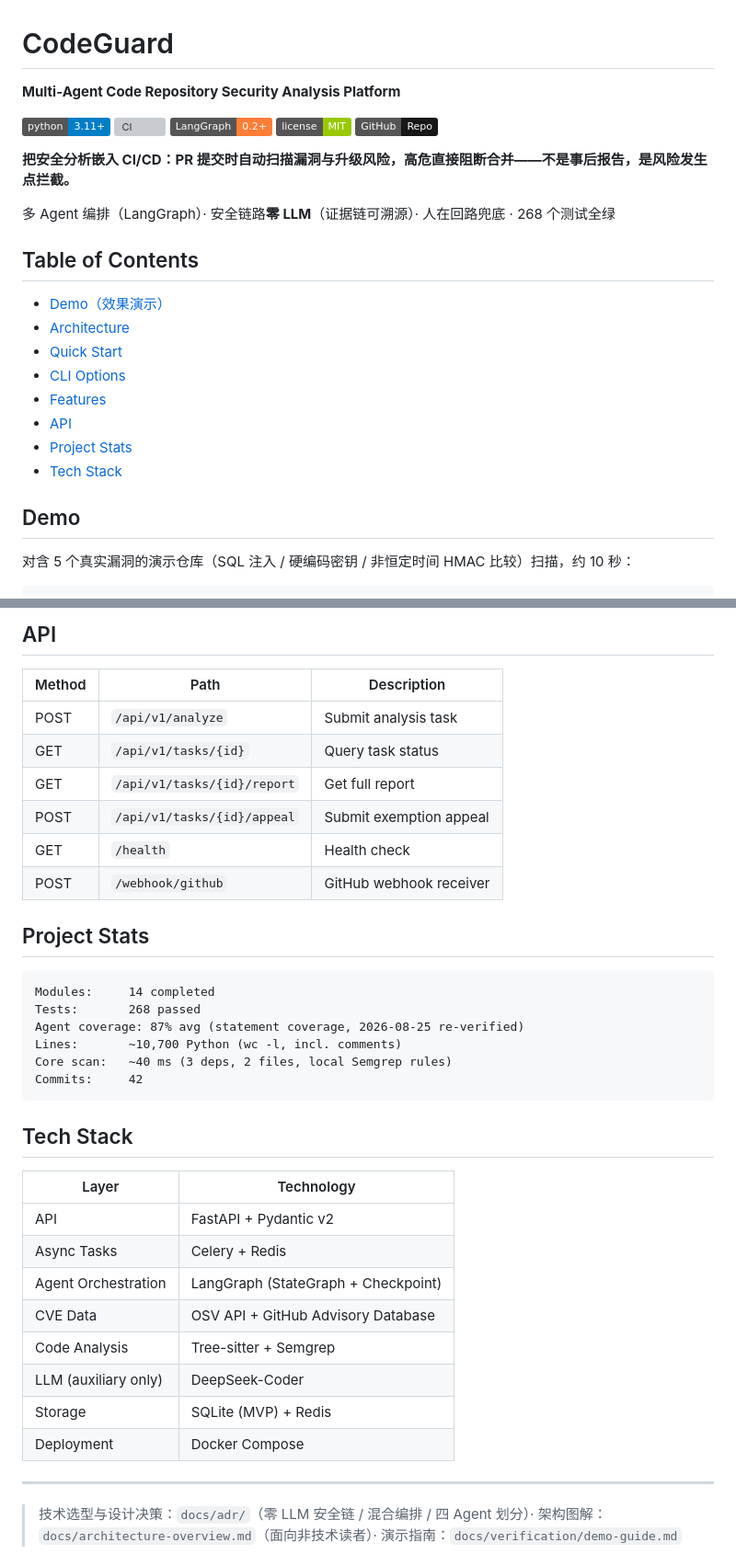
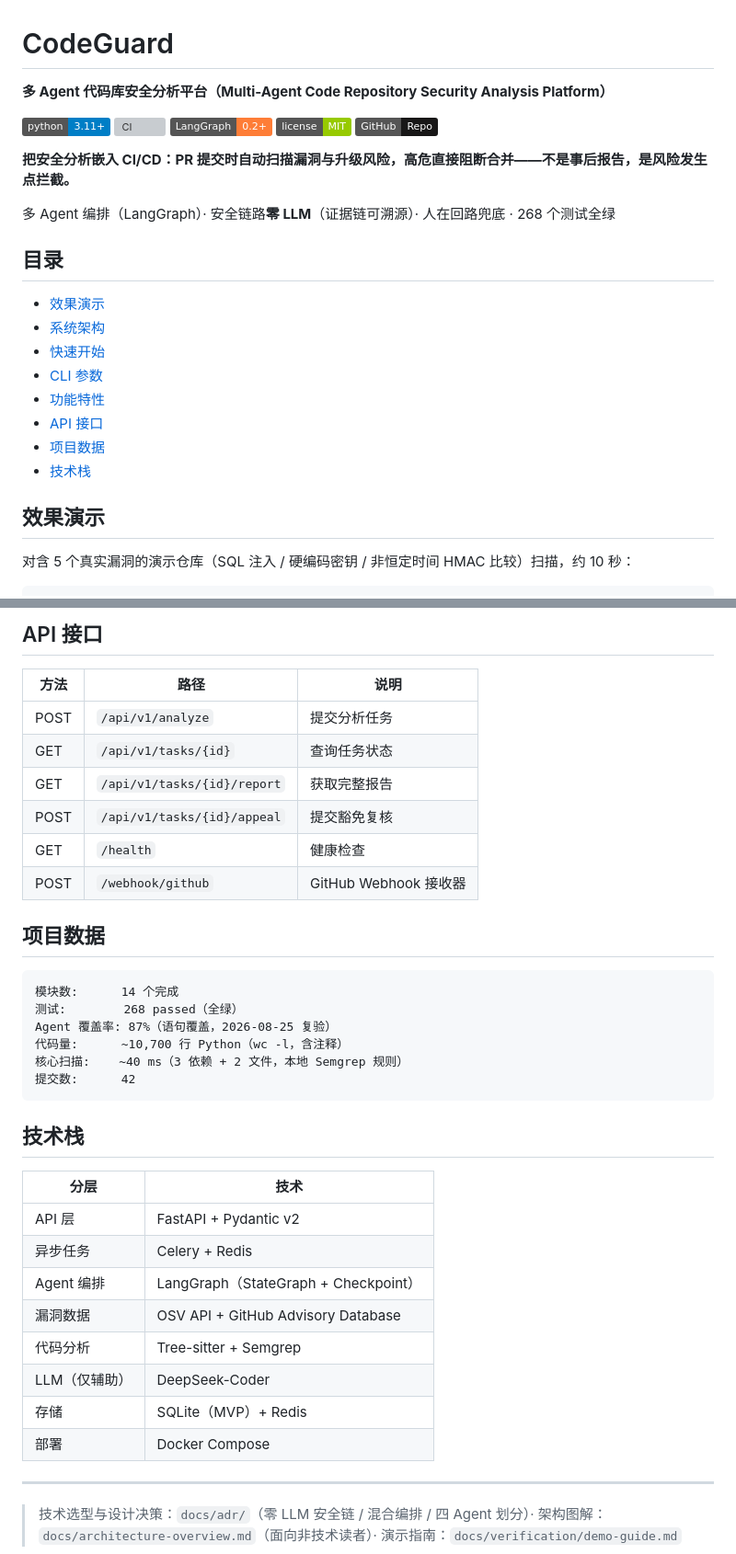
Before and after one commit to yyyyyyyysf/codeguard-multi-agent-security, a Markdown page: README.md, 2 parts joined by grey strips. Shown at 92% size. Drawn GitHub-style; badges without logos; grey boxes are pictures that could not be loaded.

````diff
--- a/README.md
+++ b/README.md
@@ -1,6 +1,6 @@
 # CodeGuard
 
-**Multi-Agent Code Repository Security Analysis Platform**
+**多 Agent 代码库安全分析平台（Multi-Agent Code Repository Security Analysis Platform）**
 
 [![Python 3.11+](https://img.shields.io/badge/python-3.11+-blue.svg)](https://www.python.org/)
 [![CI](https://github.com/yyyyyyyysf/codeguard-multi-agent-security/actions/workflows/ci.yml/badge.svg)](https://github.com/yyyyyyyysf/codeguard-multi-agent-security/actions/workflows/ci.yml)
@@ -12,18 +12,18 @@
 
 多 Agent 编排（LangGraph）· 安全链路**零 LLM**（证据链可溯源）· 人在回路兜底 · 268 个测试全绿
 
-## Table of Contents
+## 目录
 
-- [Demo（效果演示）](#demo)
-- [Architecture](#architecture)
-- [Quick Start](#quick-start)
-- [CLI Options](#cli-options)
-- [Features](#features)
-- [API](#api)
-- [Project Stats](#project-stats)
-- [Tech Stack](#tech-stack)
+- [效果演示](#效果演示)
+- [系统架构](#系统架构)
+- [快速开始](#快速开始)
+- [CLI 参数](#cli-参数)
+- [功能特性](#功能特性)
+- [API 接口](#api-接口)
+- [项目数据](#项目数据)
+- [技术栈](#技术栈)
 
-## Demo
+## 效果演示
 
 对含 5 个真实漏洞的演示仓库（SQL 注入 / 硬编码密钥 / 非恒定时间 HMAC 比较）扫描，约 10 秒：
 
@@ -165,38 +165,38 @@ Reports are persisted automatically to `$REPORT_STORAGE_DIR/<scan_id>/report.jso
 
-## API
+## API 接口
 
-| Method | Path | Description |
+| 方法 | 路径 | 说明 |
 |--------|------|-------------|
-| POST | `/api/v1/analyze` | Submit analysis task |
-| GET | `/api/v1/tasks/{id}` | Query task status |
-| GET | `/api/v1/tasks/{id}/report` | Get full report |
-| POST | `/api/v1/tasks/{id}/appeal` | Submit exemption appeal |
-| GET | `/health` | Health check |
-| POST | `/webhook/github` | GitHub webhook receiver |
+| POST | `/api/v1/analyze` | 提交分析任务 |
+| GET | `/api/v1/tasks/{id}` | 查询任务状态 |
+| GET | `/api/v1/tasks/{id}/report` | 获取完整报告 |
+| POST | `/api/v1/tasks/{id}/appeal` | 提交豁免复核 |
+| GET | `/health` | 健康检查 |
+| POST | `/webhook/github` | GitHub Webhook 接收器 |
 
-## Project Stats
+## 项目数据
 
 ```
-Modules:     14 completed
-Tests:       268 passed
-Agent coverage: 87% avg (statement coverage, 2026-08-25 re-verified)
-Lines:       ~10,700 Python (wc -l, incl. comments)
-Core scan:   ~40 ms (3 deps, 2 files, local Semgrep rules)
-Commits:     42
+模块数:      14 个完成
+测试:        268 passed（全绿）
+Agent 覆盖率: 87%（语句覆盖，2026-08-25 复验）
+代码量:      ~10,700 行 Python（wc -l，含注释）
+核心扫描:    ~40 ms（3 依赖 + 2 文件，本地 Semgrep 规则）
+提交数:      42
 ```
 
-## Tech Stack
+## 技术栈
 
-| Layer | Technology |
+| 分层 | 技术 |
 |-------|-----------|
-| API | FastAPI + Pydantic v2 |
-| Async Tasks | Celery + Redis |
-| Agent Orchestration | LangGraph (StateGraph + Checkpoint) |
-| CVE Data | OSV API + GitHub Advisory Database |
-| Code Analysis | Tree-sitter + Semgrep |
-| LLM (auxiliary only) | DeepSeek-Coder |
-| Storage | SQLite (MVP) + Redis |
-| Deployment | Docker Compose |
+| API 层 | FastAPI + Pydantic v2 |
+| 异步任务 | Celery + Redis |
+| Agent 编排 | LangGraph（StateGraph + Checkpoint） |
+| 漏洞数据 | OSV API + GitHub Advisory Database |
+| 代码分析 | Tree-sitter + Semgrep |
+| LLM（仅辅助） | DeepSeek-Coder |
+| 存储 | SQLite（MVP）+ Redis |
+| 部署 | Docker Compose |
 
 ---
 
````
Also changed, not shown: other parts of README.md (+34 -34 lines).
